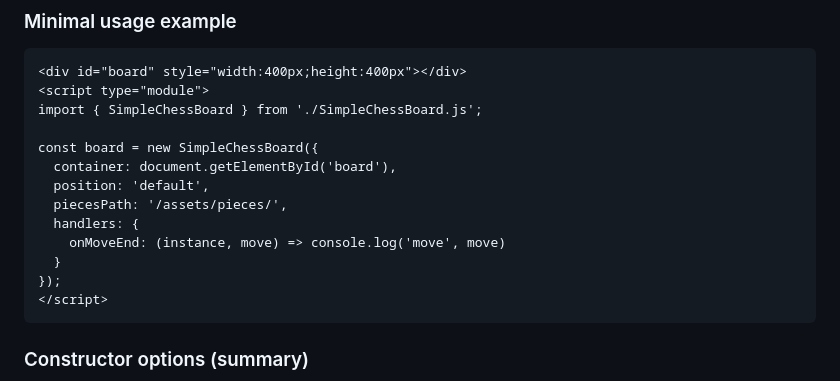
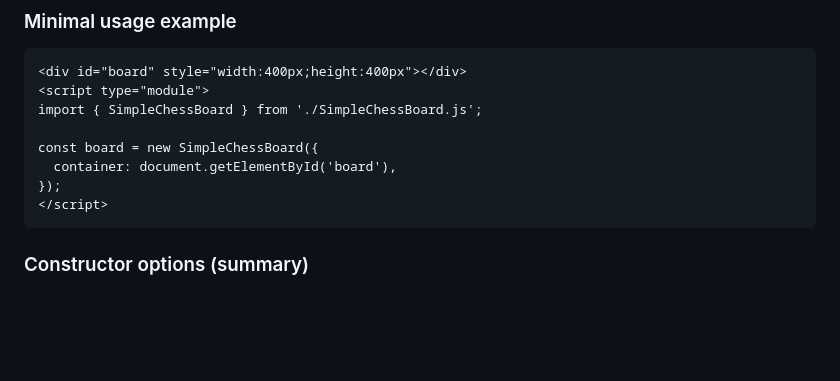
Before and after one commit to 0Dexz0/SimpleChessBoard, a Markdown page: README.md, the part around one of its changes. Drawn GitHub-style; blank space fills up the shorter version.

Commit message:
Simpler
It shows that the board works simply by adding the container (Minimal usage example)

````diff
--- a/README.md
+++ b/README.md
@@ -45,11 +45,6 @@ import { SimpleChessBoard } from './SimpleChessBoard.js';
 
 const board = new SimpleChessBoard({
   container: document.getElementById('board'),
-  position: 'default',
-  piecesPath: '/assets/pieces/',
-  handlers: {
-    onMoveEnd: (instance, move) => console.log('move', move)
-  }
 });
 </script>
 ```
````
Also changed, not shown: other parts of README.md (+0 -1 lines).
